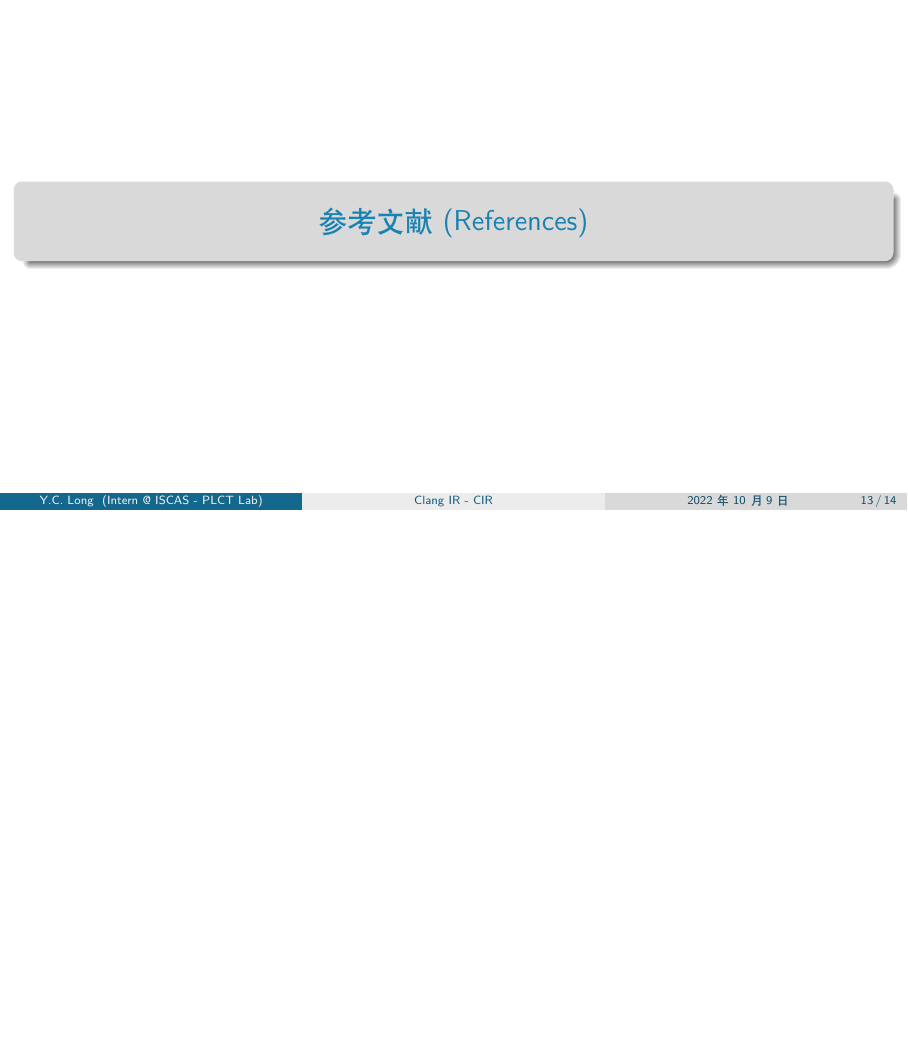
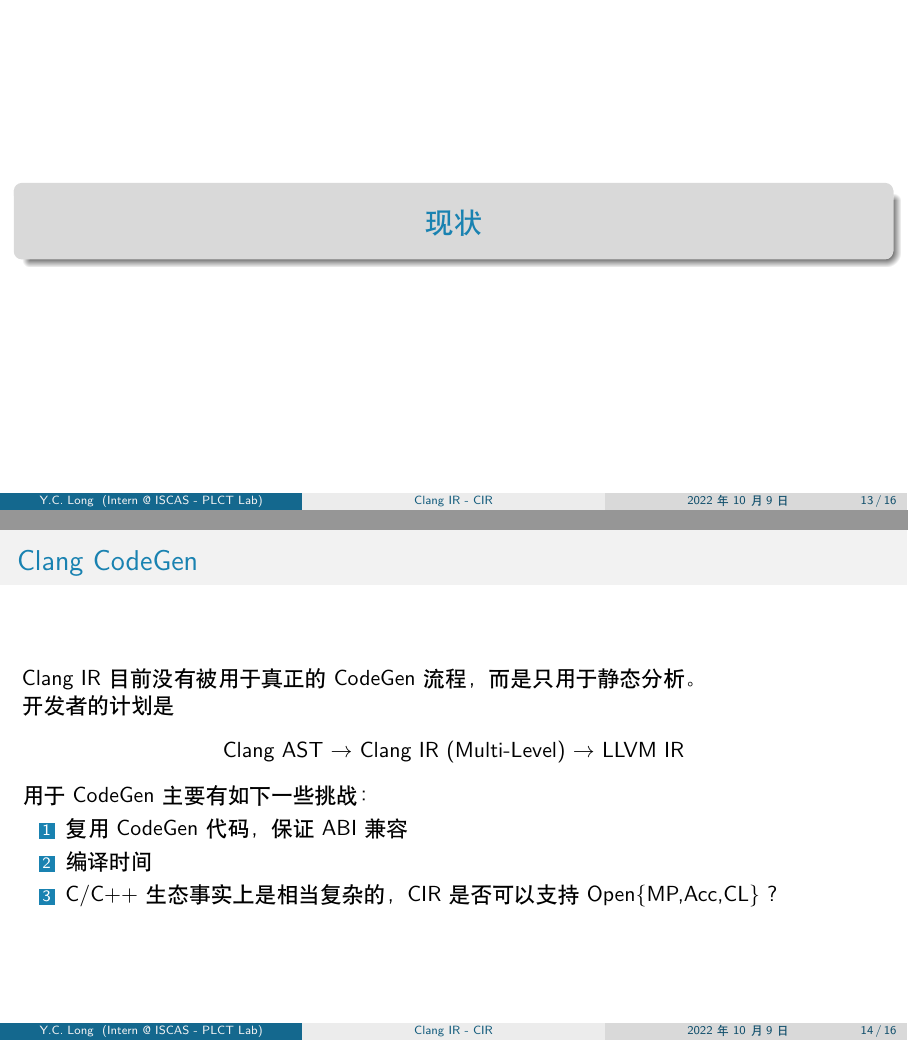
Before and after one commit to inclyc/talk-cir, LaTeX slides (main.tex, which reads sections/present.tex): page 13 of 14 before the commit and pages 13 and 14 of 16 after it, the two joined at a grey line, the shorter picture padded with empty space. Compiled offline with XeLaTeX.

Commit message:
[present] add present page

```diff
--- /dev/null
+++ b/sections/present.tex
@@ -0,0 +1,20 @@
+\section{现状}
+
+\begin{frame}
+    \frametitle{Clang CodeGen}
+
+    Clang IR 目前没有被用于真正的 CodeGen 流程，而是只用于静态分析。
+
+    开发者的计划是
+    \begin{center}
+        Clang AST $\rightarrow$ Clang IR (Multi-Level) $\rightarrow$ LLVM IR
+    \end{center}
+
+    用于 CodeGen 主要有如下一些挑战：
+
+    \begin{enumerate}
+        \item 复用 CodeGen 代码，保证 ABI 兼容
+        \item 编译时间
+        \item C/C++ 生态事实上是相当复杂的，CIR是否可以支持 Open\{MP,Acc,CL\} ?
+    \end{enumerate}
+\end{frame}
```
Also changed, not shown: main.tex (+1 -0 lines).
